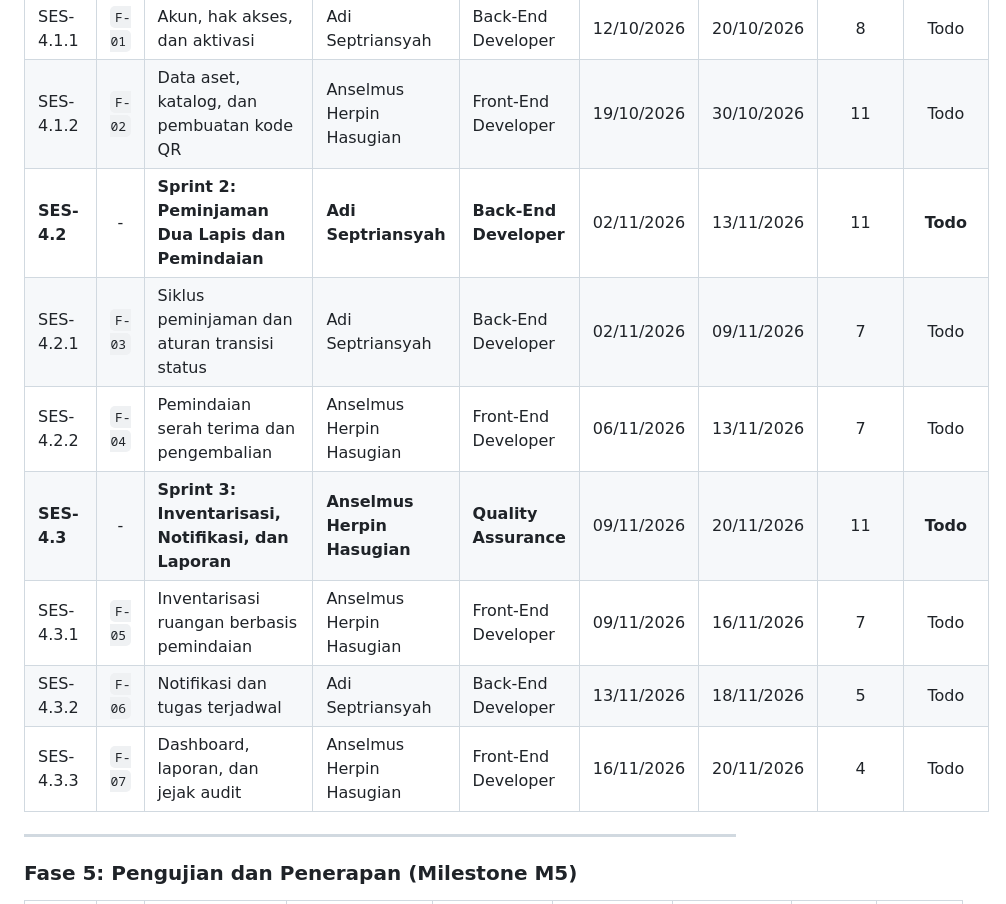
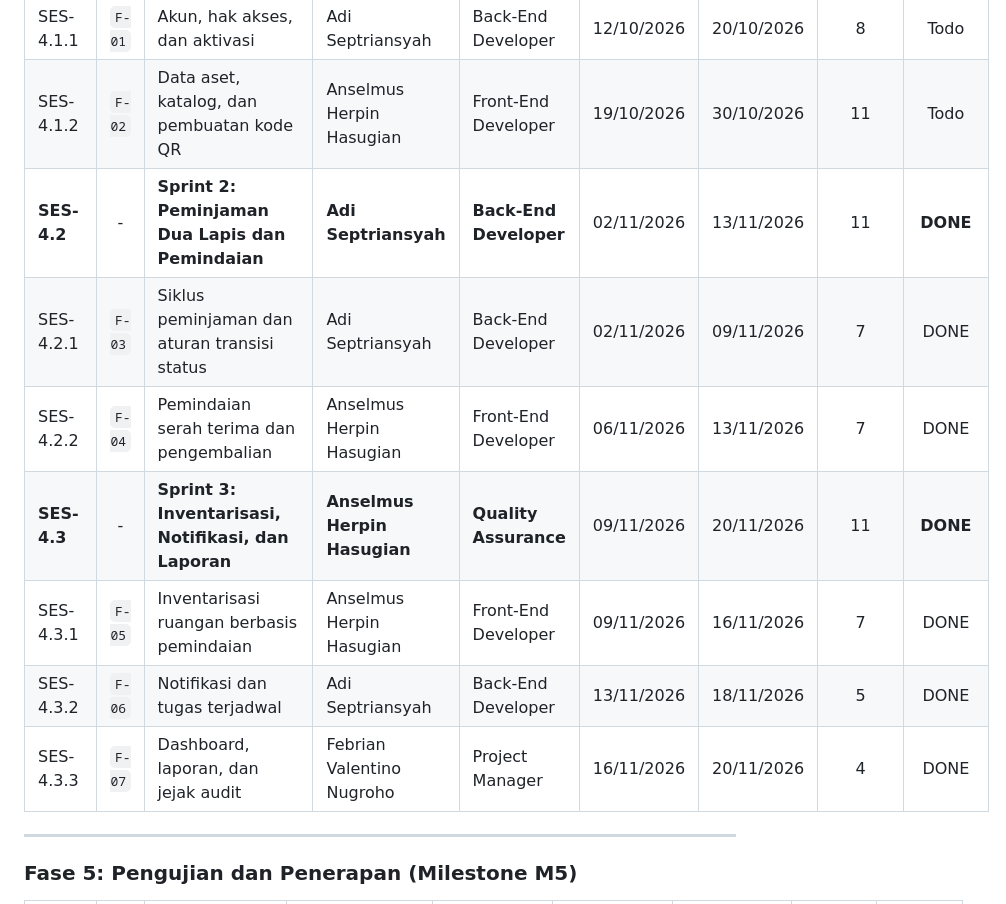
Before and after one commit to Febvn/Sesdian, a Markdown page: docs/WBS-SPRINT.md, the part around the change. GitHub-like rendering.

```diff
--- a/docs/WBS-SPRINT.md
+++ b/docs/WBS-SPRINT.md
@@ -71,13 +71,13 @@ Dokumen ini merupakan pemetaan resmi Work Breakdown Structure (WBS) proyek SESDI
 | **SES-4.1** | - | **Sprint 1: Akun, Data Aset, Katalog, dan Label QR** | **Adi Septriansyah** | **Back-End Developer** | 12/10/2026 | 30/10/2026 | 18 | **DONE** |
 | SES-4.1.1 | `F-01` | Akun, hak akses, dan aktivasi | Adi Septriansyah | Back-End Developer | 12/10/2026 | 20/10/2026 | 8 | Todo |
 | SES-4.1.2 | `F-02` | Data aset, katalog, dan pembuatan kode QR | Anselmus Herpin Hasugian | Front-End Developer | 19/10/2026 | 30/10/2026 | 11 | Todo |
-| **SES-4.2** | - | **Sprint 2: Peminjaman Dua Lapis dan Pemindaian** | **Adi Septriansyah** | **Back-End Developer** | 02/11/2026 | 13/11/2026 | 11 | **Todo** |
-| SES-4.2.1 | `F-03` | Siklus peminjaman dan aturan transisi status | Adi Septriansyah | Back-End Developer | 02/11/2026 | 09/11/2026 | 7 | Todo |
-| SES-4.2.2 | `F-04` | Pemindaian serah terima dan pengembalian | Anselmus Herpin Hasugian | Front-End Developer | 06/11/2026 | 13/11/2026 | 7 | Todo |
-| **SES-4.3** | - | **Sprint 3: Inventarisasi, Notifikasi, dan Laporan** | **Anselmus Herpin Hasugian** | **Quality Assurance** | 09/11/2026 | 20/11/2026 | 11 | **Todo** |
-| SES-4.3.1 | `F-05` | Inventarisasi ruangan berbasis pemindaian | Anselmus Herpin Hasugian | Front-End Developer | 09/11/2026 | 16/11/2026 | 7 | Todo |
-| SES-4.3.2 | `F-06` | Notifikasi dan tugas terjadwal | Adi Septriansyah | Back-End Developer | 13/11/2026 | 18/11/2026 | 5 | Todo |
-| SES-4.3.3 | `F-07` | Dashboard, laporan, dan jejak audit | Anselmus Herpin Hasugian | Front-End Developer | 16/11/2026 | 20/11/2026 | 4 | Todo |
+| **SES-4.2** | - | **Sprint 2: Peminjaman Dua Lapis dan Pemindaian** | **Adi Septriansyah** | **Back-End Developer** | 02/11/2026 | 13/11/2026 | 11 | **DONE** |
+| SES-4.2.1 | `F-03` | Siklus peminjaman dan aturan transisi status | Adi Septriansyah | Back-End Developer | 02/11/2026 | 09/11/2026 | 7 | DONE |
+| SES-4.2.2 | `F-04` | Pemindaian serah terima dan pengembalian | Anselmus Herpin Hasugian | Front-End Developer | 06/11/2026 | 13/11/2026 | 7 | DONE |
+| **SES-4.3** | - | **Sprint 3: Inventarisasi, Notifikasi, dan Laporan** | **Anselmus Herpin Hasugian** | **Quality Assurance** | 09/11/2026 | 20/11/2026 | 11 | **DONE** |
+| SES-4.3.1 | `F-05` | Inventarisasi ruangan berbasis pemindaian | Anselmus Herpin Hasugian | Front-End Developer | 09/11/2026 | 16/11/2026 | 7 | DONE |
+| SES-4.3.2 | `F-06` | Notifikasi dan tugas terjadwal | Adi Septriansyah | Back-End Developer | 13/11/2026 | 18/11/2026 | 5 | DONE |
+| SES-4.3.3 | `F-07` | Dashboard, laporan, dan jejak audit | Febrian Valentino Nugroho | Project Manager | 16/11/2026 | 20/11/2026 | 4 | DONE |
 
 ---
 
```
Also changed, not shown: README.md (+1 -1 lines).
